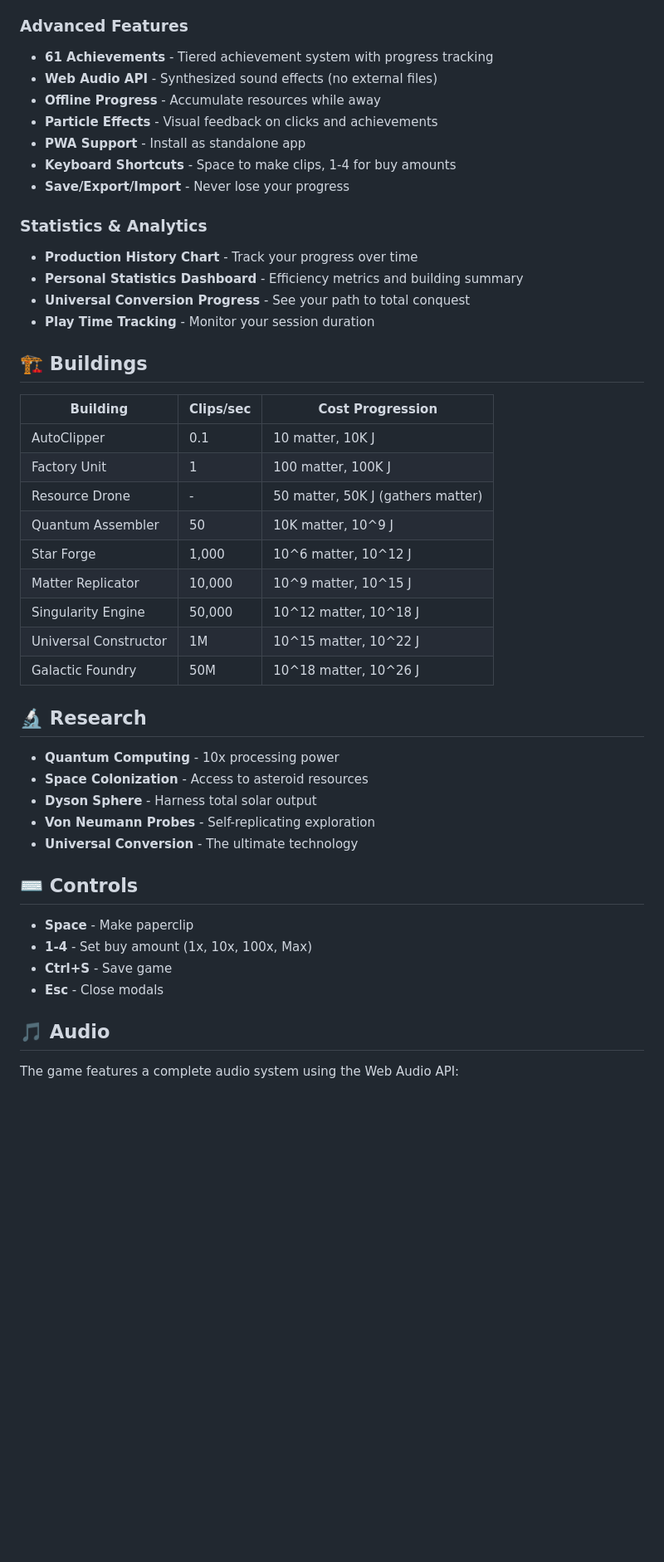
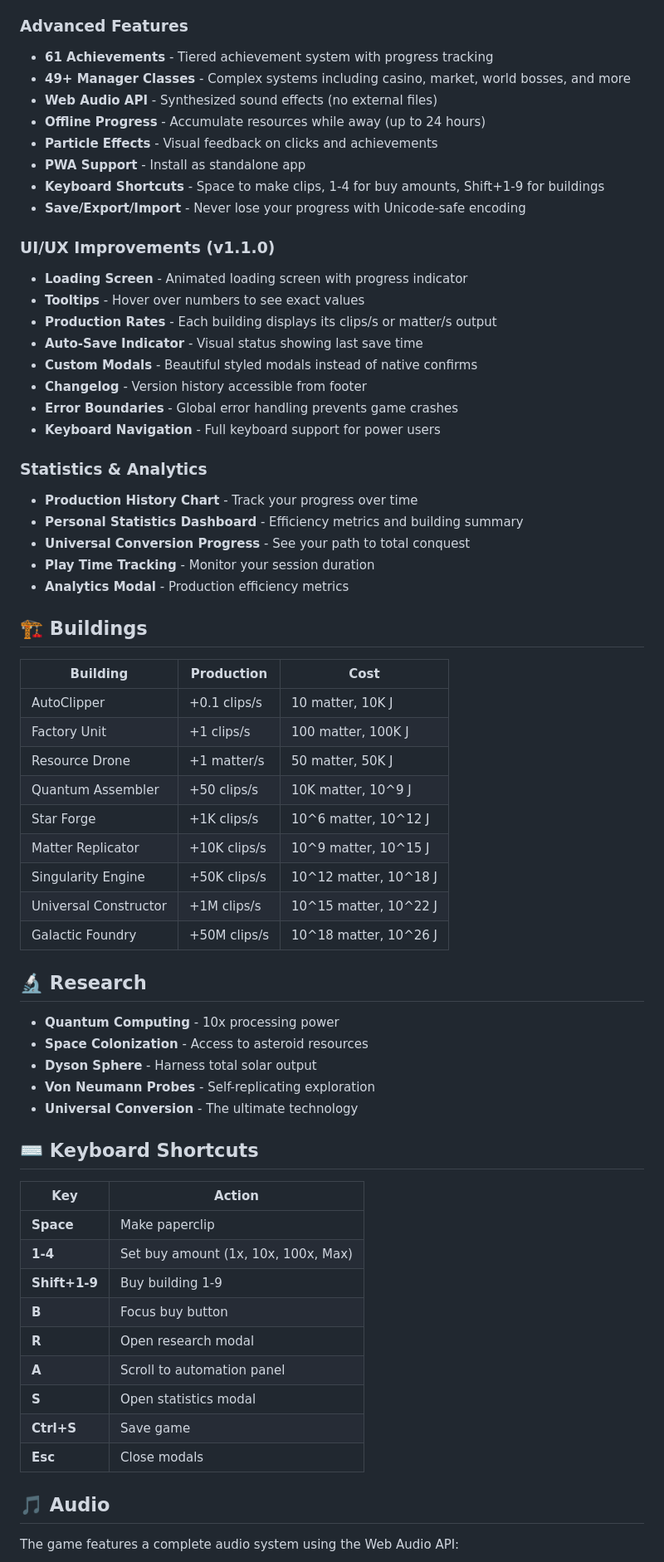
Before and after one commit to ahmedaltewaj/paperclip-maximizer, a Markdown page: README.md, the part around one of its changes. Shown at 83% size. Rendered like a GitHub page; blank space fills up the shorter version.

```diff
--- a/README.md
+++ b/README.md
@@ -31,32 +31,44 @@ Start with manual production, then build increasingly advanced automation system
 
 ### Advanced Features
 - **61 Achievements** - Tiered achievement system with progress tracking
+- **49+ Manager Classes** - Complex systems including casino, market, world bosses, and more
 - **Web Audio API** - Synthesized sound effects (no external files)
-- **Offline Progress** - Accumulate resources while away
+- **Offline Progress** - Accumulate resources while away (up to 24 hours)
 - **Particle Effects** - Visual feedback on clicks and achievements
 - **PWA Support** - Install as standalone app
-- **Keyboard Shortcuts** - Space to make clips, 1-4 for buy amounts
-- **Save/Export/Import** - Never lose your progress
+- **Keyboard Shortcuts** - Space to make clips, 1-4 for buy amounts, Shift+1-9 for buildings
+- **Save/Export/Import** - Never lose your progress with Unicode-safe encoding
+
+### UI/UX Improvements (v1.1.0)
+- **Loading Screen** - Animated loading screen with progress indicator
+- **Tooltips** - Hover over numbers to see exact values
+- **Production Rates** - Each building displays its clips/s or matter/s output
+- **Auto-Save Indicator** - Visual status showing last save time
+- **Custom Modals** - Beautiful styled modals instead of native confirms
+- **Changelog** - Version history accessible from footer
+- **Error Boundaries** - Global error handling prevents game crashes
+- **Keyboard Navigation** - Full keyboard support for power users
 
 ### Statistics & Analytics
 - **Production History Chart** - Track your progress over time
 - **Personal Statistics Dashboard** - Efficiency metrics and building summary
 - **Universal Conversion Progress** - See your path to total conquest
 - **Play Time Tracking** - Monitor your session duration
+- **Analytics Modal** - Production efficiency metrics
 
 ## 🏗️ Buildings
 
-| Building | Clips/sec | Cost Progression |
-|----------|-----------|------------------|
-| AutoClipper | 0.1 | 10 matter, 10K J |
-| Factory Unit | 1 | 100 matter, 100K J |
-| Resource Drone | - | 50 matter, 50K J (gathers matter) |
-| Quantum Assembler | 50 | 10K matter, 10^9 J |
-| Star Forge | 1,000 | 10^6 matter, 10^12 J |
-| Matter Replicator | 10,000 | 10^9 matter, 10^15 J |
-| Singularity Engine | 50,000 | 10^12 matter, 10^18 J |
-| Universal Constructor | 1M | 10^15 matter, 10^22 J |
-| Galactic Foundry | 50M | 10^18 matter, 10^26 J |
+| Building | Production | Cost |
+|----------|------------|------|
+| AutoClipper | +0.1 clips/s | 10 matter, 10K J |
+| Factory Unit | +1 clips/s | 100 matter, 100K J |
+| Resource Drone | +1 matter/s | 50 matter, 50K J |
+| Quantum Assembler | +50 clips/s | 10K matter, 10^9 J |
+| Star Forge | +1K clips/s | 10^6 matter, 10^12 J |
+| Matter Replicator | +10K clips/s | 10^9 matter, 10^15 J |
+| Singularity Engine | +50K clips/s | 10^12 matter, 10^18 J |
+| Universal Constructor | +1M clips/s | 10^15 matter, 10^22 J |
+| Galactic Foundry | +50M clips/s | 10^18 matter, 10^26 J |
 
 ## 🔬 Research
 
@@ -66,12 +78,19 @@ Start with manual production, then build increasingly advanced automation system
 - **Von Neumann Probes** - Self-replicating exploration
 - **Universal Conversion** - The ultimate technology
 
-## ⌨️ Controls
+## ⌨️ Keyboard Shortcuts
 
-- **Space** - Make paperclip
-- **1-4** - Set buy amount (1x, 10x, 100x, Max)
-- **Ctrl+S** - Save game
-- **Esc** - Close modals
+| Key | Action |
+|-----|--------|
+| **Space** | Make paperclip |
+| **1-4** | Set buy amount (1x, 10x, 100x, Max) |
+| **Shift+1-9** | Buy building 1-9 |
+| **B** | Focus buy button |
+| **R** | Open research modal |
+| **A** | Scroll to automation panel |
+| **S** | Open statistics modal |
+| **Ctrl+S** | Save game |
+| **Esc** | Close modals |
 
 ## 🎵 Audio
 
```
Also changed, not shown: other parts of README.md (+48 -13 lines).
